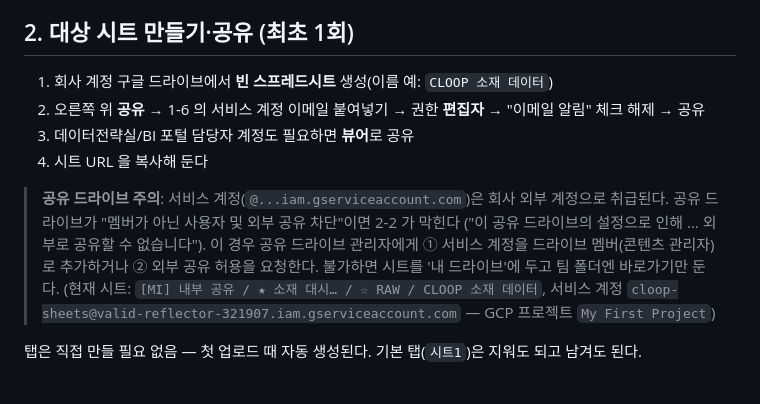
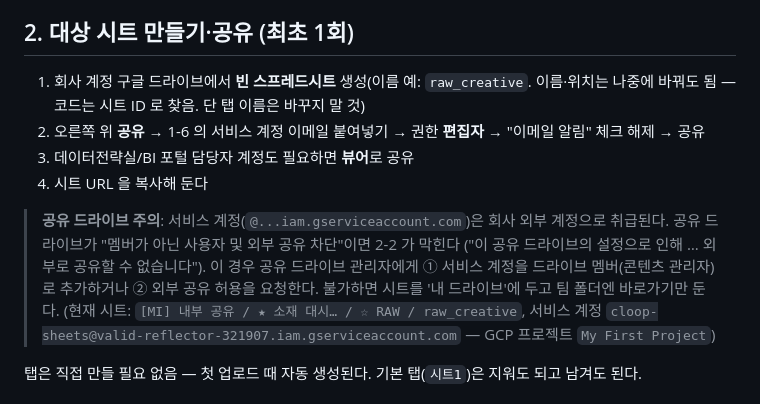
Before and after one commit to ChioYoon/creativedashboard, a Markdown page: docs/sheets-export-setup.md, the part around the change. GitHub-like rendering.

Commit message:
docs(sheets_export): 시트 이름 raw_creative 반영 + 이름 변경 가능·탭 이름 고정 안내
Co-Authored-By: Claude Opus 5.5 <noreply@anthropic.com>

```diff
--- a/docs/sheets-export-setup.md
+++ b/docs/sheets-export-setup.md
@@ -31,7 +31,7 @@
 
 ## 2. 대상 시트 만들기·공유 (최초 1회)
 
-1. 회사 계정 구글 드라이브에서 **빈 스프레드시트** 생성(이름 예: `CLOOP 소재 데이터`)
+1. 회사 계정 구글 드라이브에서 **빈 스프레드시트** 생성(이름 예: `raw_creative`. 이름·위치는 나중에 바꿔도 됨 — 코드는 시트 ID 로 찾음. 단 탭 이름은 바꾸지 말 것)
 2. 오른쪽 위 **공유** → 1-6 의 서비스 계정 이메일 붙여넣기 → 권한 **편집자** → "이메일 알림" 체크 해제 → 공유
 3. 데이터전략실/BI 포털 담당자 계정도 필요하면 **뷰어**로 공유
 4. 시트 URL 을 복사해 둔다
@@ -41,7 +41,7 @@
 > ("이 공유 드라이브의 설정으로 인해 … 외부로 공유할 수 없습니다").
 > 이 경우 공유 드라이브 관리자에게 ① 서비스 계정을 드라이브 멤버(콘텐츠 관리자)로 추가하거나
 > ② 외부 공유 허용을 요청한다. 불가하면 시트를 '내 드라이브'에 두고 팀 폴더엔 바로가기만 둔다.
-> (현재 시트: `[MI] 내부 공유 / ★ 소재 대시… / ☆ RAW / CLOOP 소재 데이터`, 서비스 계정
+> (현재 시트: `[MI] 내부 공유 / ★ 소재 대시… / ☆ RAW / raw_creative`, 서비스 계정
 > `cloop-sheets@valid-reflector-321907.iam.gserviceaccount.com` — GCP 프로젝트 `My First Project`)
 
 탭은 직접 만들 필요 없음 — 첫 업로드 때 자동 생성된다. 기본 탭(`시트1`)은 지워도 되고 남겨도 된다.
```
